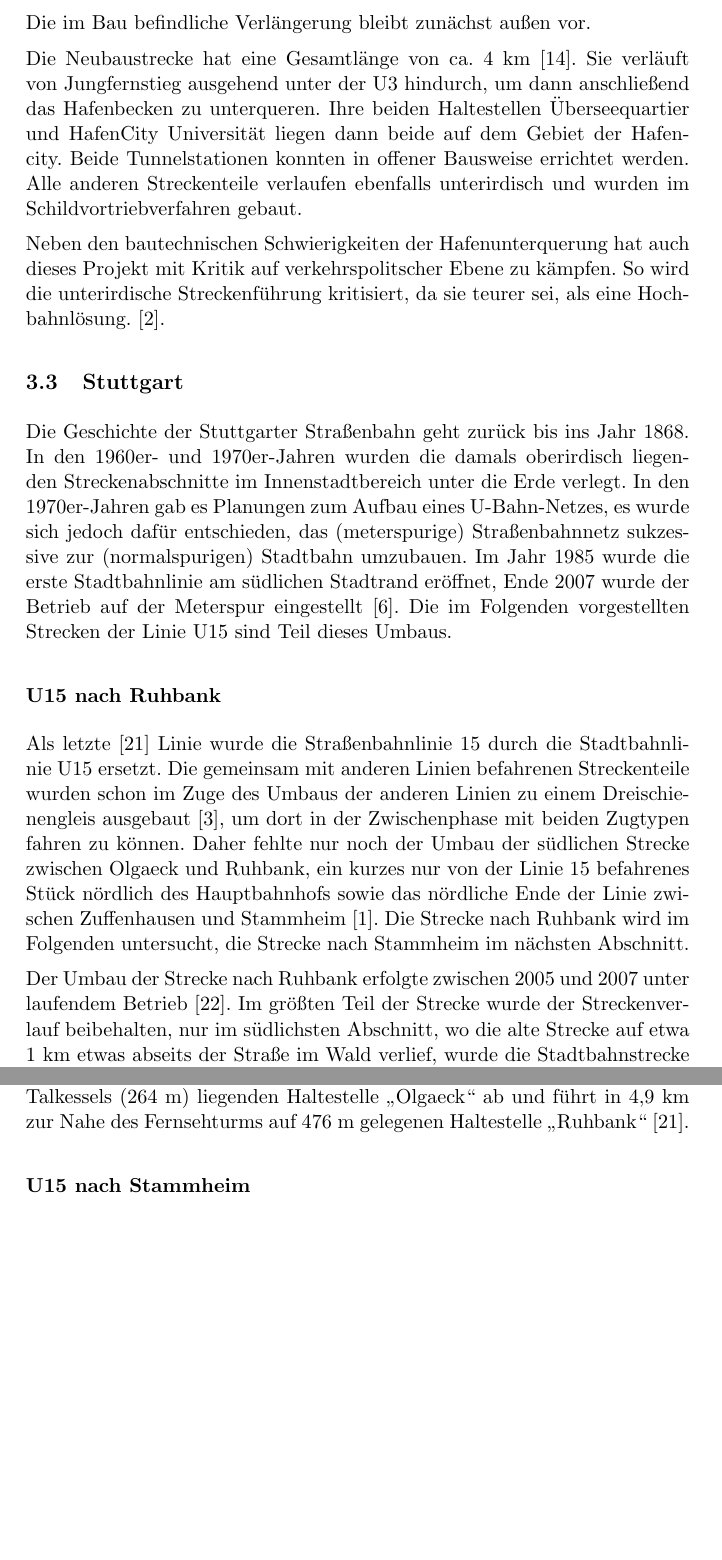
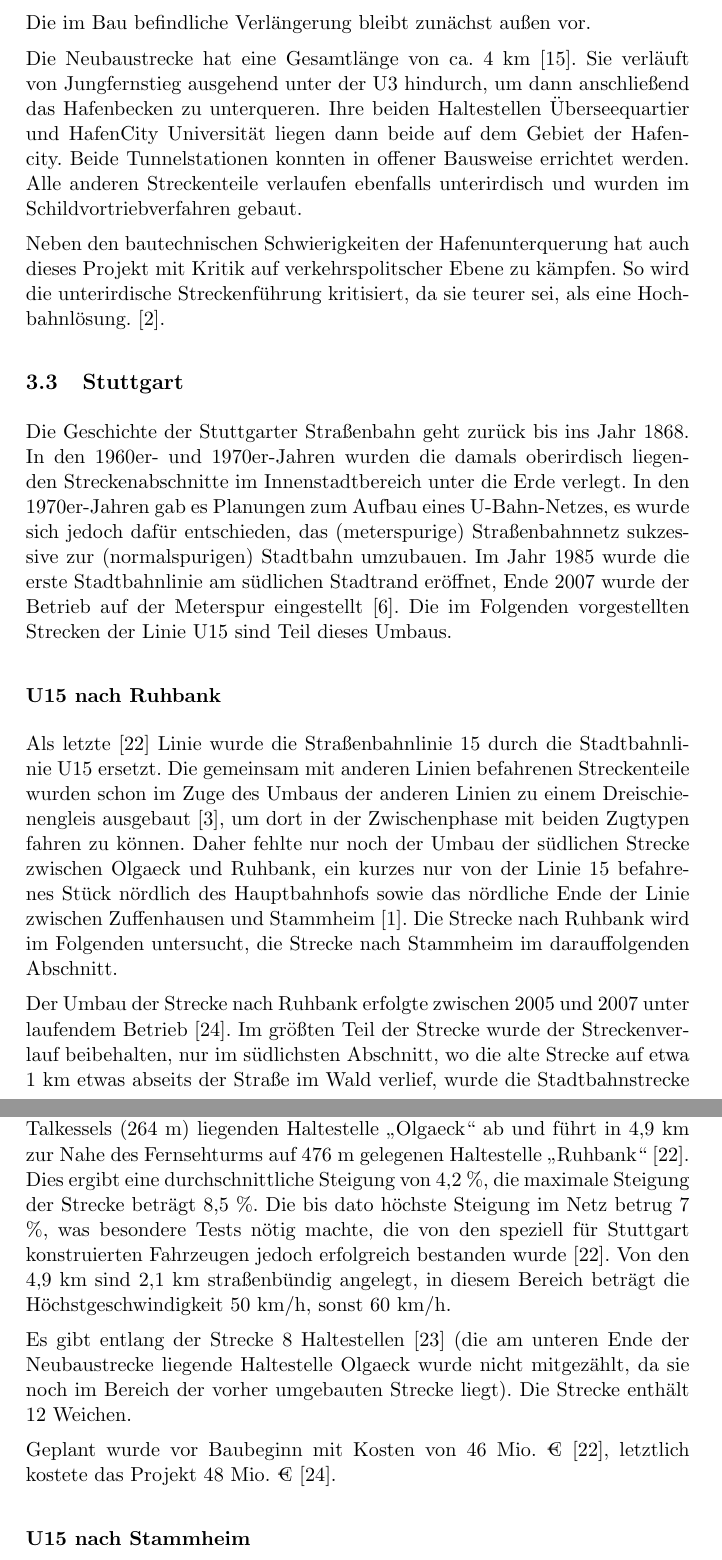
Before and after one commit to GrundlagenSchienenverkehr/paper, a LaTeX document (main.tex, which reads results.tex): two parts of pages 5 and 6 of 13 before the commit and two parts of pages 5 and 6 of 14 after it, joined at a grey line, cut so that both start at the same text, the shorter picture padded with empty space. Compiled offline with pdfLaTeX.

Commit message:
more stuttgart

```diff
--- a/results.tex
+++ b/results.tex
@@ -120,9 +120,12 @@ Strecken der Linie U15 sind Teil dieses Umbaus.
 
 \subsubsection*{U15 nach Ruhbank}
 
-Als letzte \cite{SSBu15vorinfo} Linie wurde die Straßenbahnlinie 15 durch die Stadtbahnlinie U15 ersetzt.
-Die gemeinsam mit anderen Linien befahrenen Streckenteile wurden schon im Zuge des Umbaus der anderen Linien zu einem Dreischienengleis ausgebaut \cite{beob}, um dort in der Zwischenphase mit beiden Zugtypen fahren zu können. Daher fehlte nur noch der Umbau der südlichen Strecke zwischen Olgaeck und Ruhbank, ein kurzes nur von der Linie 15 befahrenes Stück nördlich des Hauptbahnhofs sowie das nördliche Ende der Linie zwischen Zuffenhausen und Stammheim \cite{SSBu15Mail}. Die Strecke nach Ruhbank wird im Folgenden untersucht, die Strecke nach Stammheim im nächsten Abschnitt.
+Als letzte \cite{u15vorinfo} Linie wurde die Straßenbahnlinie 15 durch die Stadtbahnlinie U15 ersetzt.
+Die gemeinsam mit anderen Linien befahrenen Streckenteile wurden schon im Zuge des Umbaus der anderen Linien zu einem Dreischienengleis ausgebaut \cite{beob}, um dort in der Zwischenphase mit beiden Zugtypen fahren zu können.
+Daher fehlte nur noch der Umbau der südlichen Strecke zwischen Olgaeck und Ruhbank, ein kurzes nur von der Linie 15 befahrenes Stück nördlich des Hauptbahnhofs sowie das nördliche Ende der Linie zwischen Zuffenhausen und Stammheim \cite{u15mail}.
+Die Strecke nach Ruhbank wird im Folgenden untersucht, die Strecke nach Stammheim im darauffolgenden Abschnitt.
 
-Der Umbau der Strecke nach Ruhbank erfolgte zwischen 2005 und 2007 unter laufendem Betrieb \cite{SSBu15extrablatt}. Im größten Teil der Strecke wurde der Streckenverlauf beibehalten, nur im südlichsten Abschnitt, wo die alte Strecke auf etwa 1{\ }km etwas abseits der Straße im Wald verlief, wurde die Stadtbahnstrecke näher an die Straße gelegt.
+Der Umbau der Strecke nach Ruhbank erfolgte zwischen 2005 und 2007 unter laufendem Betrieb \cite{u15seb}.
+Im größten Teil der Strecke wurde der Streckenverlauf beibehalten, nur im südlichsten Abschnitt, wo die alte Strecke auf etwa 1{\ }km etwas abseits der Straße im Wald verlief, wurde die Stadtbahnstrecke näher an die Straße gelegt.
 
 Dennoch vermuten wir, dass die Kosten des Projekts ungefähr denen eines kompletten Neubaus entsprechen.
@@ -131,6 +134,12 @@ In wie weit durch Verwendung existierender Infrastruktur wie Gleisunterbau und S
 Möglich ist jedoch, dass bei einem kompletten Neubau eine Verbreiterung der Straße mit beispielsweise Abriss von Häusern nötig geworden wäre.
 Andererseits ist davon auszugehen, dass der Umbau bei laufendem Straßenbahnbetrieb den Bau stark verteuert hat.
 
-Die Strecke zweigt an der nahe der Innenstadt und noch fast auf Höhe des Talkessels (264{\ }m) liegenden Haltestelle „Olgaeck“ ab und führt in 4,9{\ }km zur Nahe des Fernsehturms auf 476{\ }m gelegenen Haltestelle „Ruhbank“ \cite{SSBu15vorinfo}.
+Die Strecke zweigt an der nahe der Innenstadt und noch fast auf Höhe des Talkessels (264{\ }m) liegenden Haltestelle „Olgaeck“ ab und führt in 4,9{\ }km zur Nahe des Fernsehturms auf 476{\ }m gelegenen Haltestelle „Ruhbank“ \cite{u15vorinfo}.
+Dies ergibt eine durchschnittliche Steigung von 4,2{\ }\%, die maximale Steigung der Strecke beträgt 8,5{\ }\%. Die bis dato höchste Steigung im Netz betrug 7{\ }\%, was besondere Tests nötig machte, die von den speziell für Stuttgart konstruierten Fahrzeugen jedoch erfolgreich bestanden wurde \cite{u15vorinfo}.
+Von den 4,9{\ }km sind 2,1{\ }km straßenbündig angelegt, in diesem Bereich beträgt die Höchstgeschwindigkeit 50{\ }km/h, sonst 60{\ }km/h.
+
+Es gibt entlang der Strecke 8 Haltestellen \cite{u15splan} (die am unteren Ende der Neubaustrecke liegende Haltestelle Olgaeck wurde nicht mitgezählt, da sie noch im Bereich der vorher umgebauten Strecke liegt). Die Strecke enthält 12 Weichen.
+
+Geplant wurde vor Baubeginn mit Kosten von 46{\ }Mio.{\ }€ \cite{u15vorinfo}, letztlich kostete das Projekt 48{\ }Mio.{\ }€ \cite{u15seb}.
 
 \subsubsection*{U15 nach Stammheim}
```
Also changed, not shown: data/costs_with_sources.csv (+1 -1 lines), main.bib (+14 -6 lines), results.tex (9 more changed lines).
